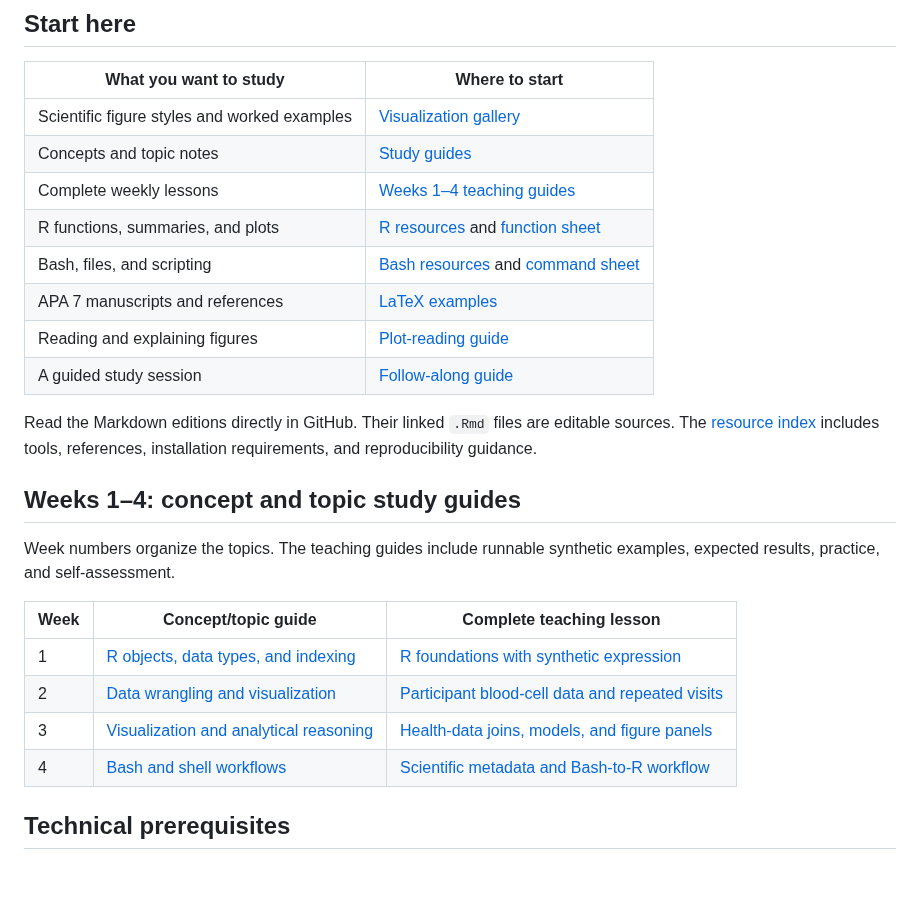
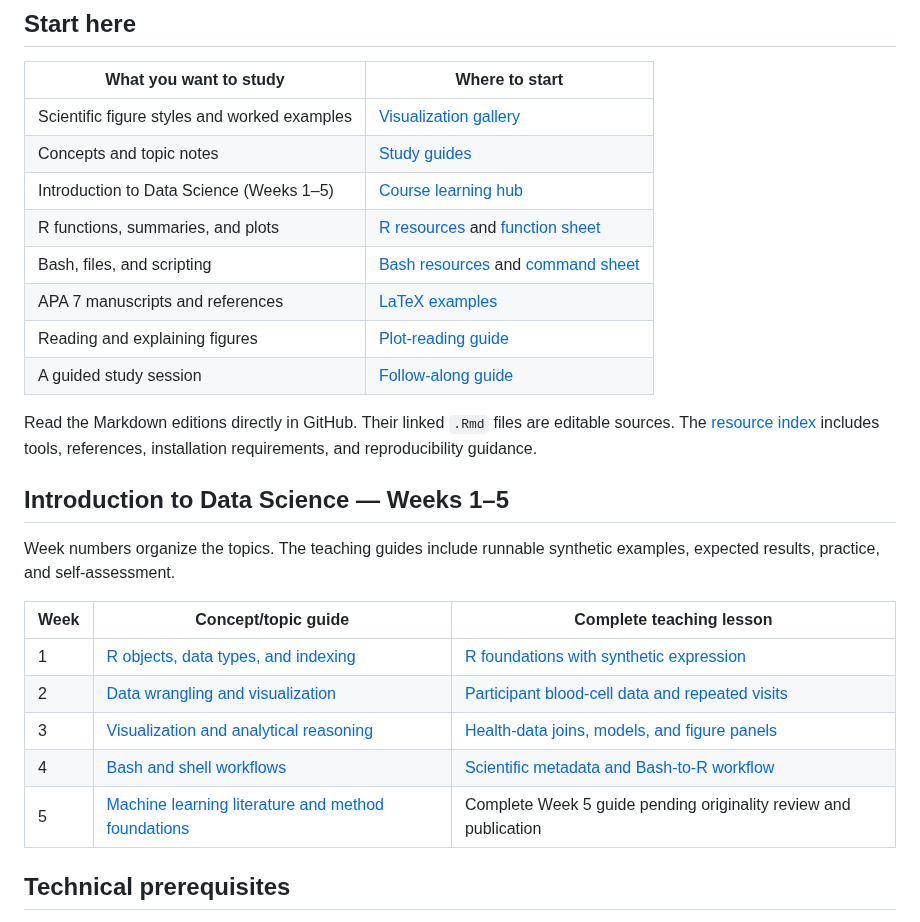
Before and after one commit to pskeffington/Dartmouth.HSE.Public, a Markdown page: README.md, the part around the change. GitHub-like rendering; blank space fills up the shorter version.

Commit message:
Group Weeks 1-5 under Introduction to Data Science navigation

```diff
--- a/README.md
+++ b/README.md
@@ -10,7 +10,7 @@ For students beginning biomedical data science, the complete lessons connect pro
 | --- | --- |
 | Scientific figure styles and worked examples | [Visualization gallery](06_RESOURCES/VISUALIZATION_GALLERY.md) |
 | Concepts and topic notes | [Study guides](02_Lecture_Notes/README.md) |
-| Complete weekly lessons | [Weeks 1–4 teaching guides](03_Group_Work/README.md) |
+| Introduction to Data Science (Weeks 1–5) | [Course learning hub](03_Group_Work/README.md) |
 | R functions, summaries, and plots | [R resources](06_RESOURCES/R/README.md) and [function sheet](06_RESOURCES/R/EASY_FUNCTION_SHEET.md) |
 | Bash, files, and scripting | [Bash resources](06_RESOURCES/Bash/README.md) and [command sheet](06_RESOURCES/Bash/EASY_COMMAND_SHEET.md) |
 | APA 7 manuscripts and references | [LaTeX examples](06_RESOURCES/LaTeX/README.md) |
@@ -19,7 +19,7 @@ For students beginning biomedical data science, the complete lessons connect pro
 
 Read the Markdown editions directly in GitHub. Their linked `.Rmd` files are editable sources. The [resource index](06_RESOURCES/README.md) includes tools, references, installation requirements, and reproducibility guidance.
 
-## Weeks 1–4: concept and topic study guides
+## Introduction to Data Science — Weeks 1–5
 
 Week numbers organize the topics. The teaching guides include runnable synthetic examples, expected results, practice, and self-assessment.
 
@@ -29,6 +29,7 @@ Week numbers organize the topics. The teaching guides include runnable synthetic
 | 2 | [Data wrangling and visualization](02_Lecture_Notes/Week_2_Data_Wrangling_and_Visualization_Lecture_Notes.md) | [Participant blood-cell data and repeated visits](03_Group_Work/Week_2_Group_Work_Narrative_Walkthrough.md) |
 | 3 | [Visualization and analytical reasoning](02_Lecture_Notes/Week_3_Data_Visualization_and_Analytics_Lecture_Notes.md) | [Health-data joins, models, and figure panels](03_Group_Work/Week_3_Group_Work_Narrative_Walkthrough.md) |
 | 4 | [Bash and shell workflows](02_Lecture_Notes/Week_4_Introduction_to_Bash_Lecture_Notes.md) | [Scientific metadata and Bash-to-R workflow](03_Group_Work/Week_4_Bash_and_Reproducible_Workflows_Study_Guide.md) |
+| 5 | [Machine learning literature and method foundations](06_RESOURCES/Literature/WEEK_5_MACHINE_LEARNING_LITERATURE_REVIEW.md) | Complete Week 5 guide pending originality review and publication |
 
 ## Technical prerequisites
 
```
